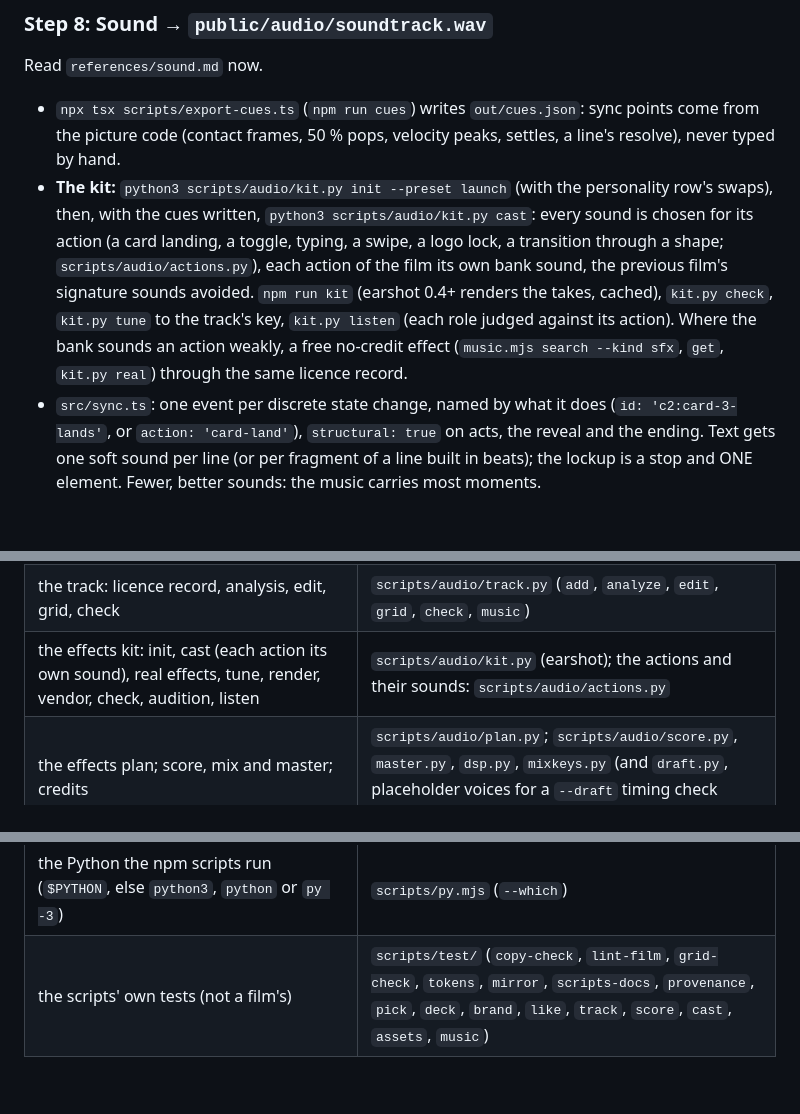
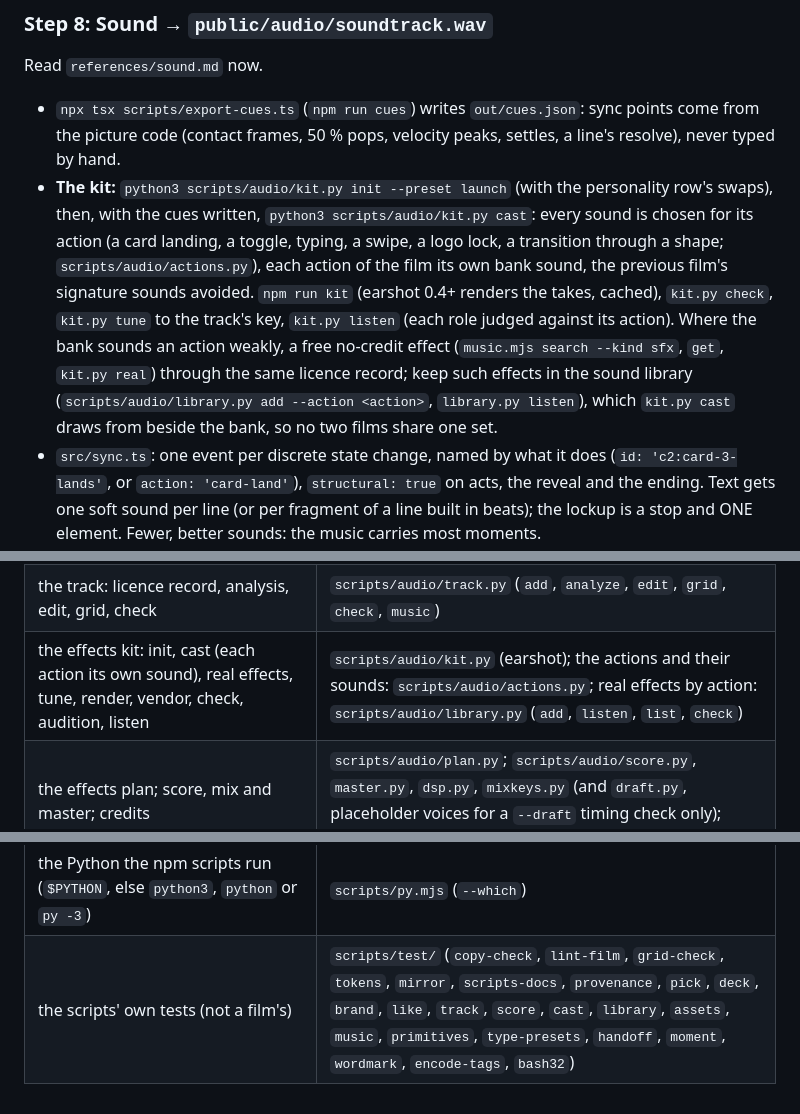
Before and after one commit to Leonxlnx/cinetic, a Markdown page: skills/cinetic/SKILL.md, 3 parts joined by grey strips. Rendered like a GitHub page; blank space fills up the shorter version.

Commit message:
SKILL.md: the sound library in Step 8 and the tools; every test named
kit.py cast draws from the bank and the real-effect library (scripts/audio/library.py, sound.md item 4), but SKILL.md never named it: Step 8 now keeps found effects in the library so no two films share one set, and the tools table lists library.py. The test row names all 24 tests in scripts/test/.

Co-Authored-By: Claude Opus 5.5 <noreply@anthropic.com>

```diff
--- a/skills/cinetic/SKILL.md
+++ b/skills/cinetic/SKILL.md
@@ -168,7 +168,7 @@ node scripts/grammar-score.mjs --cues out/cues.json --layout out/qa/layout-Film.
 ### Step 8: Sound → `public/audio/soundtrack.wav`
 Read `references/sound.md` now.
 - `npx tsx scripts/export-cues.ts` (`npm run cues`) writes `out/cues.json`: sync points come from the picture code (contact frames, 50 % pops, velocity peaks, settles, a line's resolve), never typed by hand.
-- **The kit:** `python3 scripts/audio/kit.py init --preset launch` (with the personality row's swaps), then, with the cues written, `python3 scripts/audio/kit.py cast`: every sound is chosen for its action (a card landing, a toggle, typing, a swipe, a logo lock, a transition through a shape; `scripts/audio/actions.py`), each action of the film its own bank sound, the previous film's signature sounds avoided. `npm run kit` (earshot 0.4+ renders the takes, cached), `kit.py check`, `kit.py tune` to the track's key, `kit.py listen` (each role judged against its action). Where the bank sounds an action weakly, a free no-credit effect (`music.mjs search --kind sfx`, `get`, `kit.py real`) through the same licence record.
+- **The kit:** `python3 scripts/audio/kit.py init --preset launch` (with the personality row's swaps), then, with the cues written, `python3 scripts/audio/kit.py cast`: every sound is chosen for its action (a card landing, a toggle, typing, a swipe, a logo lock, a transition through a shape; `scripts/audio/actions.py`), each action of the film its own bank sound, the previous film's signature sounds avoided. `npm run kit` (earshot 0.4+ renders the takes, cached), `kit.py check`, `kit.py tune` to the track's key, `kit.py listen` (each role judged against its action). Where the bank sounds an action weakly, a free no-credit effect (`music.mjs search --kind sfx`, `get`, `kit.py real`) through the same licence record; keep such effects in the sound library (`scripts/audio/library.py add --action <action>`, `library.py listen`), which `kit.py cast` draws from beside the bank, so no two films share one set.
 - `src/sync.ts`: one event per discrete state change, named by what it does (`id: 'c2:card-3-lands'`, or `action: 'card-land'`), `structural: true` on acts, the reveal and the ending. Text gets one soft sound per line (or per fragment of a line built in beats); the lockup is a stop and ONE element. Fewer, better sounds: the music carries most moments.
 - `npm run plan` (`out/qa/sfx_plan.json`: placed, carried by the track, thinned, off; each action's sound; restraint; gains over the bed; stop-downs; density), then `npm run audio` (score: soundtrack, stems, report), then `npm run listen` (earshot's ears).
 - **Gate:** no generated music and every effect from the kit (a `--draft` build never passes); over-bed within ±2 dB per role; a stop-down before every hit, drop and swell (≤ 3 per 10 s); no ducking; clean joins; density 3–13 per 10 s (no floor for a sting of 8 s or less) and restraint (at most 10 in any 10 s: the lightest actions go quiet first); the kit cast for the film; no take heard twice within 3 s; one gesture at a time; one element at the lockup; −14 LUFS (−16 for a sting of 8 s or less) ±0.5, −1.5 dBTP on the WAV; every sound has a visible cause.
@@ -385,7 +385,7 @@ Read each file when its step comes up; never all at once.
 | closeness to the house grammar (or a clip's) | `scripts/grammar-score.mjs` (`--target`, `--format`) |
 | the film's track from free no-credit catalogs: search by mood, tempo and length, the sheet, download with its licence record, the history; a real effect where the bank is weak | `scripts/music.mjs` (`search`, `sheet --measure`, `get`, `history`, `licences`; `--kind sfx`) |
 | the track: licence record, analysis, edit, grid, check | `scripts/audio/track.py` (`add`, `analyze`, `edit`, `grid`, `check`, `music`) |
-| the effects kit: init, cast (each action its own sound), real effects, tune, render, vendor, check, audition, listen | `scripts/audio/kit.py` (earshot); the actions and their sounds: `scripts/audio/actions.py` |
+| the effects kit: init, cast (each action its own sound), real effects, tune, render, vendor, check, audition, listen | `scripts/audio/kit.py` (earshot); the actions and their sounds: `scripts/audio/actions.py`; real effects by action: `scripts/audio/library.py` (`add`, `listen`, `list`, `check`) |
 | the effects plan; score, mix and master; credits | `scripts/audio/plan.py`; `scripts/audio/score.py`, `master.py`, `dsp.py`, `mixkeys.py` (and `draft.py`, placeholder voices for a `--draft` timing check only); `scripts/audio/credits.py` |
 | earshot's ears on the soundtrack, the track or the kit | `scripts/audio/listen.py` |
 | previews, masters, the blur pass, splices, chunked renders | `scripts/render.sh` (`--preview`, `--blur`, `--policy`, `--frames`, `--budget`, `--build-audio`), `scripts/render-chunks.sh` |
@@ -396,4 +396,4 @@ Read each file when its step comes up; never all at once.
 | brand kit export; outlined lettering | `scripts/brand-kit.sh`; `scripts/outline-text.py` |
 | the HyperFrames finish | `scripts/hf-finish.sh` |
 | the Python the npm scripts run (`$PYTHON`, else `python3`, `python` or `py -3`) | `scripts/py.mjs` (`--which`) |
-| the scripts' own tests (not a film's) | `scripts/test/` (`copy-check`, `lint-film`, `grid-check`, `tokens`, `mirror`, `scripts-docs`, `provenance`, `pick`, `deck`, `brand`, `like`, `track`, `score`, `cast`, `assets`, `music`) |
+| the scripts' own tests (not a film's) | `scripts/test/` (`copy-check`, `lint-film`, `grid-check`, `tokens`, `mirror`, `scripts-docs`, `provenance`, `pick`, `deck`, `brand`, `like`, `track`, `score`, `cast`, `library`, `assets`, `music`, `primitives`, `type-presets`, `handoff`, `moment`, `wordmark`, `encode-tags`, `bash32`) |
```
